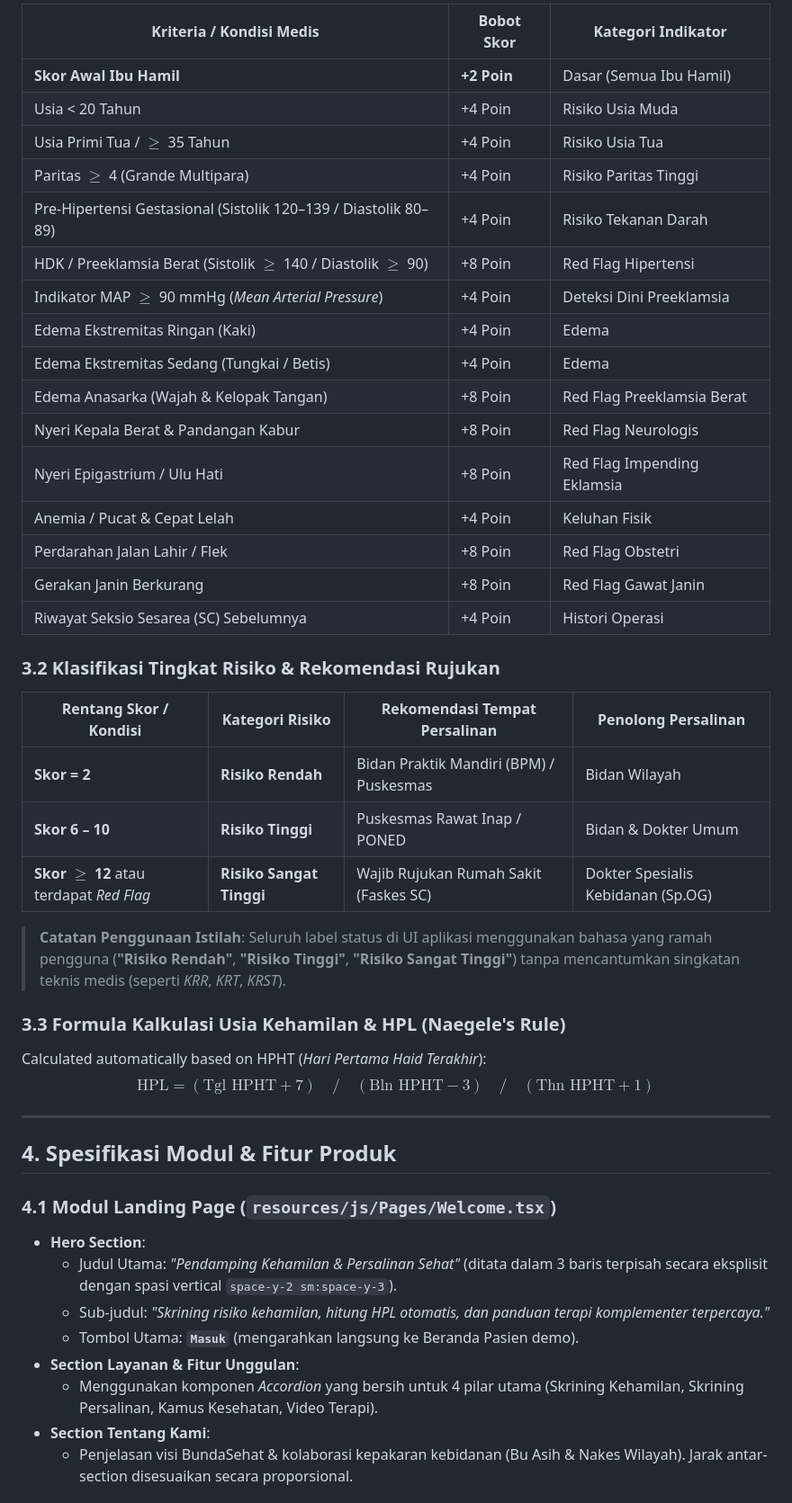
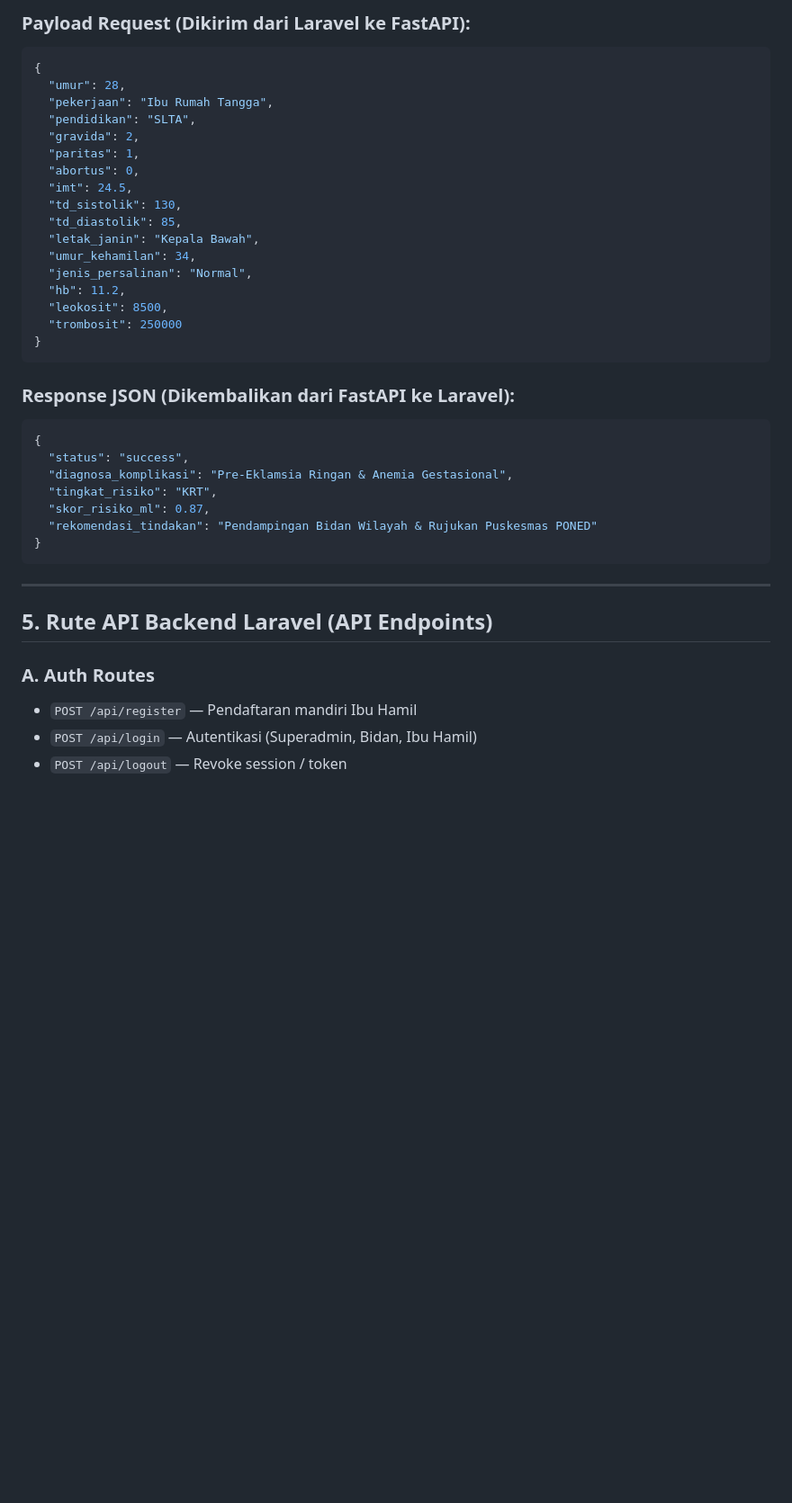
Before and after one commit to tgrf-v/bundasehat-web, a Markdown page: PRD.md, the part around one of its changes. Shown at 90% size. GitHub-like rendering; blank space fills up the shorter version.

````diff
--- a/PRD.md
+++ b/PRD.md
@@ -51,48 +94,42 @@ Aplikasi menghitung total skor risiko berdasarkan input kondisi fisik pasien den
 
-| Kriteria / Kondisi Medis | Bobot Skor | Kategori Indikator |
-|---|---|---|
-| **Skor Awal Ibu Hamil** | **+2 Poin** | Dasar (Semua Ibu Hamil) |
-| Usia < 20 Tahun | +4 Poin | Risiko Usia Muda |
-| Usia Primi Tua / $\ge$ 35 Tahun | +4 Poin | Risiko Usia Tua |
-| Paritas $\ge$ 4 (Grande Multipara) | +4 Poin | Risiko Paritas Tinggi |
-| Pre-Hipertensi Gestasional (Sistolik 120–139 / Diastolik 80–89) | +4 Poin | Risiko Tekanan Darah |
-| HDK / Preeklamsia Berat (Sistolik $\ge$ 140 / Diastolik $\ge$ 90) | +8 Poin | Red Flag Hipertensi |
-| Indikator MAP $\ge$ 90 mmHg (*Mean Arterial Pressure*) | +4 Poin | Deteksi Dini Preeklamsia |
-| Edema Ekstremitas Ringan (Kaki) | +4 Poin | Edema |
-| Edema Ekstremitas Sedang (Tungkai / Betis) | +4 Poin | Edema |
-| Edema Anasarka (Wajah & Kelopak Tangan) | +8 Poin | Red Flag Preeklamsia Berat |
-| Nyeri Kepala Berat & Pandangan Kabur | +8 Poin | Red Flag Neurologis |
-| Nyeri Epigastrium / Ulu Hati | +8 Poin | Red Flag Impending Eklamsia |
-| Anemia / Pucat & Cepat Lelah | +4 Poin | Keluhan Fisik |
-| Perdarahan Jalan Lahir / Flek | +8 Poin | Red Flag Obstetri |
-| Gerakan Janin Berkurang | +8 Poin | Red Flag Gawat Janin |
-| Riwayat Seksio Sesarea (SC) Sebelumnya | +4 Poin | Histori Operasi |
+### Payload Request (Dikirim dari Laravel ke FastAPI):
+```json
+{
+  "umur": 28,
+  "pekerjaan": "Ibu Rumah Tangga",
+  "pendidikan": "SLTA",
+  "gravida": 2,
+  "paritas": 1,
+  "abortus": 0,
+  "imt": 24.5,
+  "td_sistolik": 130,
+  "td_diastolik": 85,
+  "letak_janin": "Kepala Bawah",
+  "umur_kehamilan": 34,
+  "jenis_persalinan": "Normal",
+  "hb": 11.2,
+  "leokosit": 8500,
+  "trombosit": 250000
+}
+```
 
-### 3.2 Klasifikasi Tingkat Risiko & Rekomendasi Rujukan
-
-| Rentang Skor / Kondisi | Kategori Risiko | Rekomendasi Tempat Persalinan | Penolong Persalinan |
-|---|---|---|---|
-| **Skor = 2** | **Risiko Rendah** | Bidan Praktik Mandiri (BPM) / Puskesmas | Bidan Wilayah |
-| **Skor 6 – 10** | **Risiko Tinggi** | Puskesmas Rawat Inap / PONED | Bidan & Dokter Umum |
-| **Skor $\ge$ 12** atau terdapat *Red Flag* | **Risiko Sangat Tinggi** | Wajib Rujukan Rumah Sakit (Faskes SC) | Dokter Spesialis Kebidanan (Sp.OG) |
-
-> **Catatan Penggunaan Istilah**: Seluruh label status di UI aplikasi menggunakan bahasa yang ramah pengguna (**"Risiko Rendah"**, **"Risiko Tinggi"**, **"Risiko Sangat Tinggi"**) tanpa mencantumkan singkatan teknis medis (seperti *KRR*, *KRT*, *KRST*).
-
-### 3.3 Formula Kalkulasi Usia Kehamilan & HPL (Naegele's Rule)
-Calculated automatically based on HPHT (*Hari Pertama Haid Terakhir*):
-$$\text{HPL} = (\text{Tgl HPHT} + 7) \quad/\quad (\text{Bln HPHT} - 3) \quad/\quad (\text{Thn HPHT} + 1)$$
+### Response JSON (Dikembalikan dari FastAPI ke Laravel):
+```json
+{
+  "status": "success",
+  "diagnosa_komplikasi": "Pre-Eklamsia Ringan & Anemia Gestasional",
+  "tingkat_risiko": "KRT",
+  "skor_risiko_ml": 0.87,
+  "rekomendasi_tindakan": "Pendampingan Bidan Wilayah & Rujukan Puskesmas PONED"
+}
+```
 
 ---
 
-## 4. Spesifikasi Modul & Fitur Produk
+## 5. Rute API Backend Laravel (API Endpoints)
 
-### 4.1 Modul Landing Page (`resources/js/Pages/Welcome.tsx`)
-- **Hero Section**:
-  - Judul Utama: *"Pendamping Kehamilan & Persalinan Sehat"* (ditata dalam 3 baris terpisah secara eksplisit dengan spasi vertical `space-y-2 sm:space-y-3`).
-  - Sub-judul: *"Skrining risiko kehamilan, hitung HPL otomatis, dan panduan terapi komplementer terpercaya."*
-  - Tombol Utama: **`Masuk`** (mengarahkan langsung ke Beranda Pasien demo).
-- **Section Layanan & Fitur Unggulan**:
-  - Menggunakan komponen *Accordion* yang bersih untuk 4 pilar utama (Skrining Kehamilan, Skrining Persalinan, Kamus Kesehatan, Video Terapi).
-- **Section Tentang Kami**:
-  - Penjelasan visi BundaSehat & kolaborasi kepakaran kebidanan (Bu Asih & Nakes Wilayah). Jarak antar-section disesuaikan secara proporsional.
+### A. Auth Routes
+- `POST /api/register` — Pendaftaran mandiri Ibu Hamil
+- `POST /api/login` — Autentikasi (Superadmin, Bidan, Ibu Hamil)
+- `POST /api/logout` — Revoke session / token
 
````
Also changed, not shown: other parts of PRD.md (+98 -111 lines).
